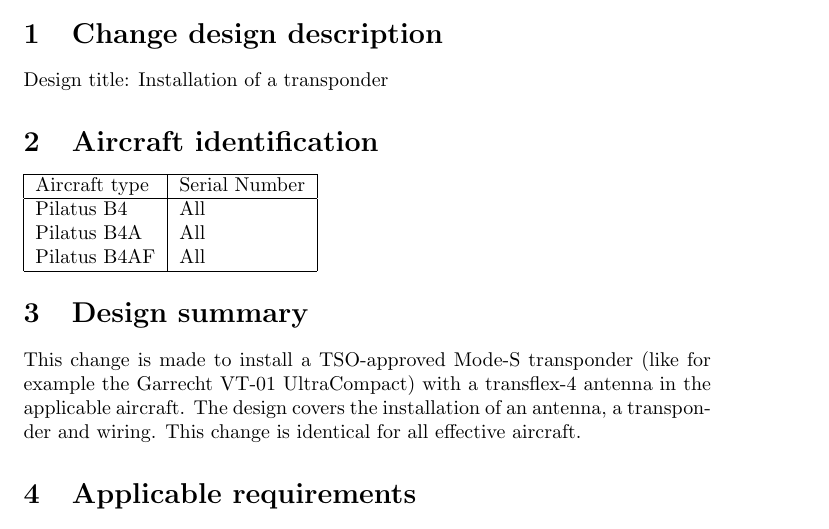
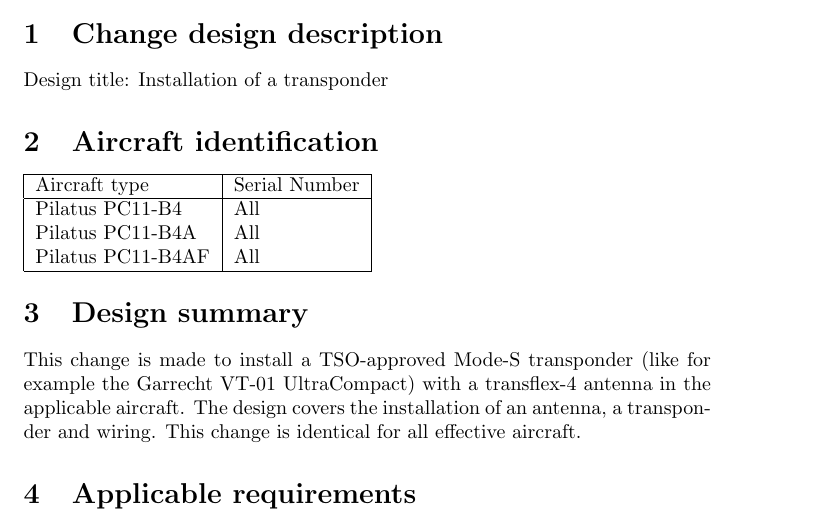
Before and after one commit to roeles/minor_change_transponder, a LaTeX document (minorchange.tex): part of page 1 of 2, cut so that both start at the same text. Compiled offline with pdfLaTeX.

Commit message:
Change type to the official type: PC11-B4

```diff
--- a/minorchange.tex
+++ b/minorchange.tex
@@ -21,9 +21,9 @@ Design title: Installation of a transponder
 \hline
 Aircraft type & Serial Number \\
 \hline
-Pilatus B4 & All \\
-Pilatus B4A & All \\
-Pilatus B4AF & All \\
+Pilatus PC11-B4 & All \\
+Pilatus PC11-B4A & All \\
+Pilatus PC11-B4AF & All \\
 \hline
 \end{tabular}
 
```
